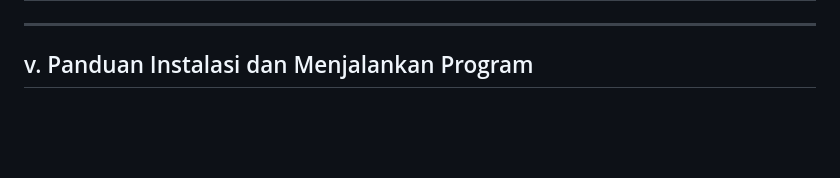
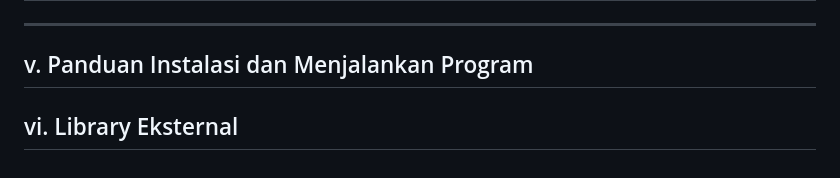
Before and after one commit to DwiandraAlfa/responsi-sda-route-optimization, a Markdown page: README.md, the part around the change. Drawn GitHub-style; blank space fills up the shorter version.

```diff
--- a/README.md
+++ b/README.md
@@ -35,3 +35,6 @@ Menggunakan algoritma Dijkstra untuk mencari rute dengan total waktu tempuh mini
 ---
 
 ## v. Panduan Instalasi dan Menjalankan Program
+
+
+## vi. Library Eksternal
```
